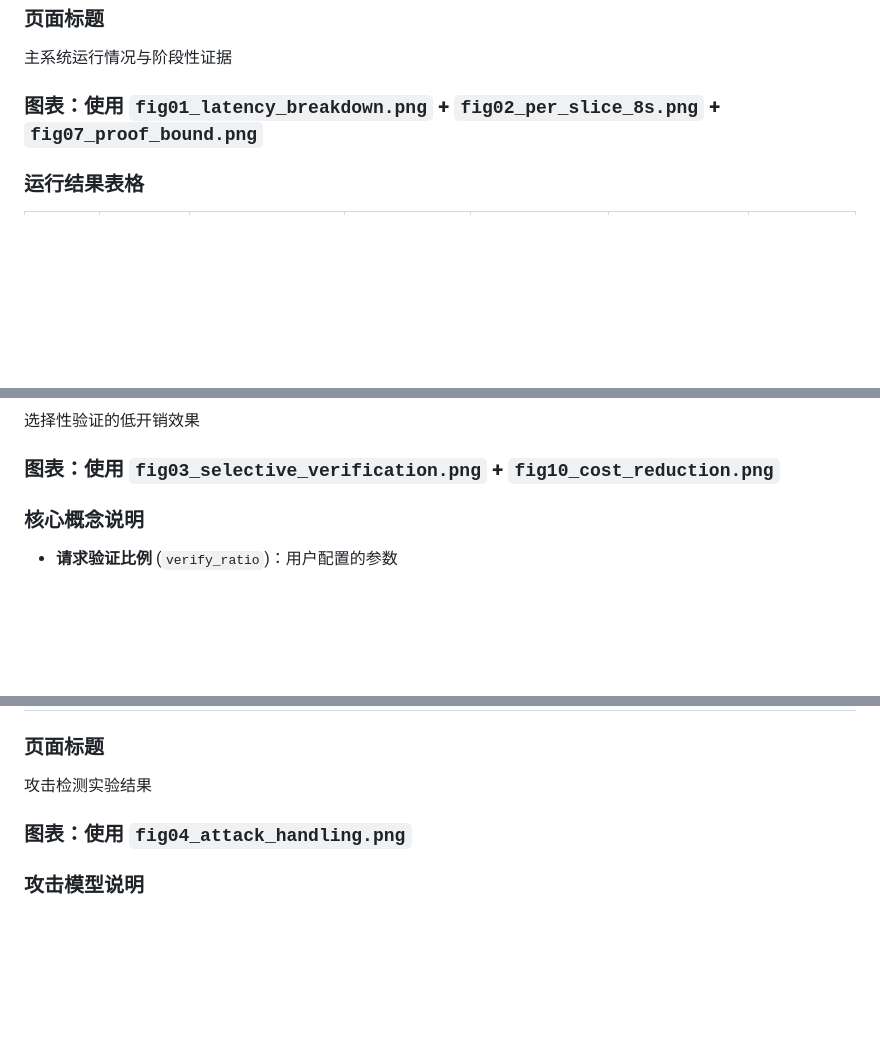
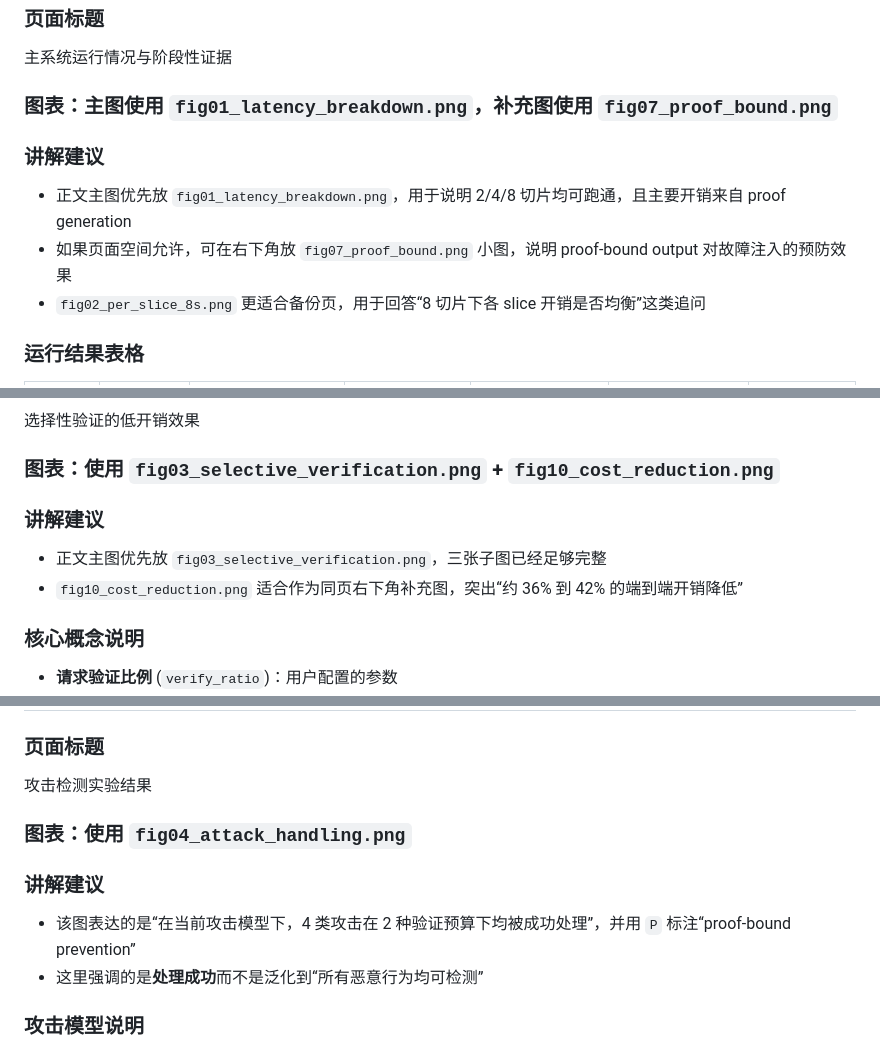
Before and after one commit to LeslieWylie/Distributed_inference_system_under_ZKP, a Markdown page: 中期报告_claude_输出.md, 3 parts joined by grey strips. Drawn GitHub-style; blank space fills up the shorter version.

```diff
--- a/中期报告_claude_输出.md
+++ b/中期报告_claude_输出.md
@@ -187,7 +187,12 @@ Input → Master (调度+校验)
 ### 页面标题
 主系统运行情况与阶段性证据
 
-### 图表：使用 `fig01_latency_breakdown.png` + `fig02_per_slice_8s.png` + `fig07_proof_bound.png`
+### 图表：主图使用 `fig01_latency_breakdown.png`，补充图使用 `fig07_proof_bound.png`
+
+### 讲解建议
+- 正文主图优先放 `fig01_latency_breakdown.png`，用于说明 2/4/8 切片均可跑通，且主要开销来自 proof generation
+- 如果页面空间允许，可在右下角放 `fig07_proof_bound.png` 小图，说明 proof-bound output 对故障注入的预防效果
+- `fig02_per_slice_8s.png` 更适合备份页，用于回答“8 切片下各 slice 开销是否均衡”这类追问
 
 ### 运行结果表格
 
@@ -219,6 +224,10 @@ Input → Master (调度+校验)
 选择性验证的低开销效果
 
 ### 图表：使用 `fig03_selective_verification.png` + `fig10_cost_reduction.png`
+
+### 讲解建议
+- 正文主图优先放 `fig03_selective_verification.png`，三张子图已经足够完整
+- `fig10_cost_reduction.png` 适合作为同页右下角补充图，突出“约 36% 到 42% 的端到端开销降低”
 
 ### 核心概念说明
 - **请求验证比例** (`verify_ratio`)：用户配置的参数
@@ -256,6 +265,10 @@ Input → Master (调度+校验)
 
 ### 图表：使用 `fig04_attack_handling.png`
 
+### 讲解建议
+- 该图表达的是“在当前攻击模型下，4 类攻击在 2 种验证预算下均被成功处理”，并用 `P` 标注“proof-bound prevention”
+- 这里强调的是**处理成功**而不是泛化到“所有恶意行为均可检测”
+
 ### 攻击模型说明
 - **当前攻击模型：响应层篡改** — Worker 正确计算但返回篡改输出
 - 4 种攻击类型：`tamper`（+999.0）、`skip`（全零）、`random`（随机数）、`replay`（固定值 0.42）
```
Also changed, not shown: other parts of 中期报告_claude_输出.md (+24 -11 lines).
